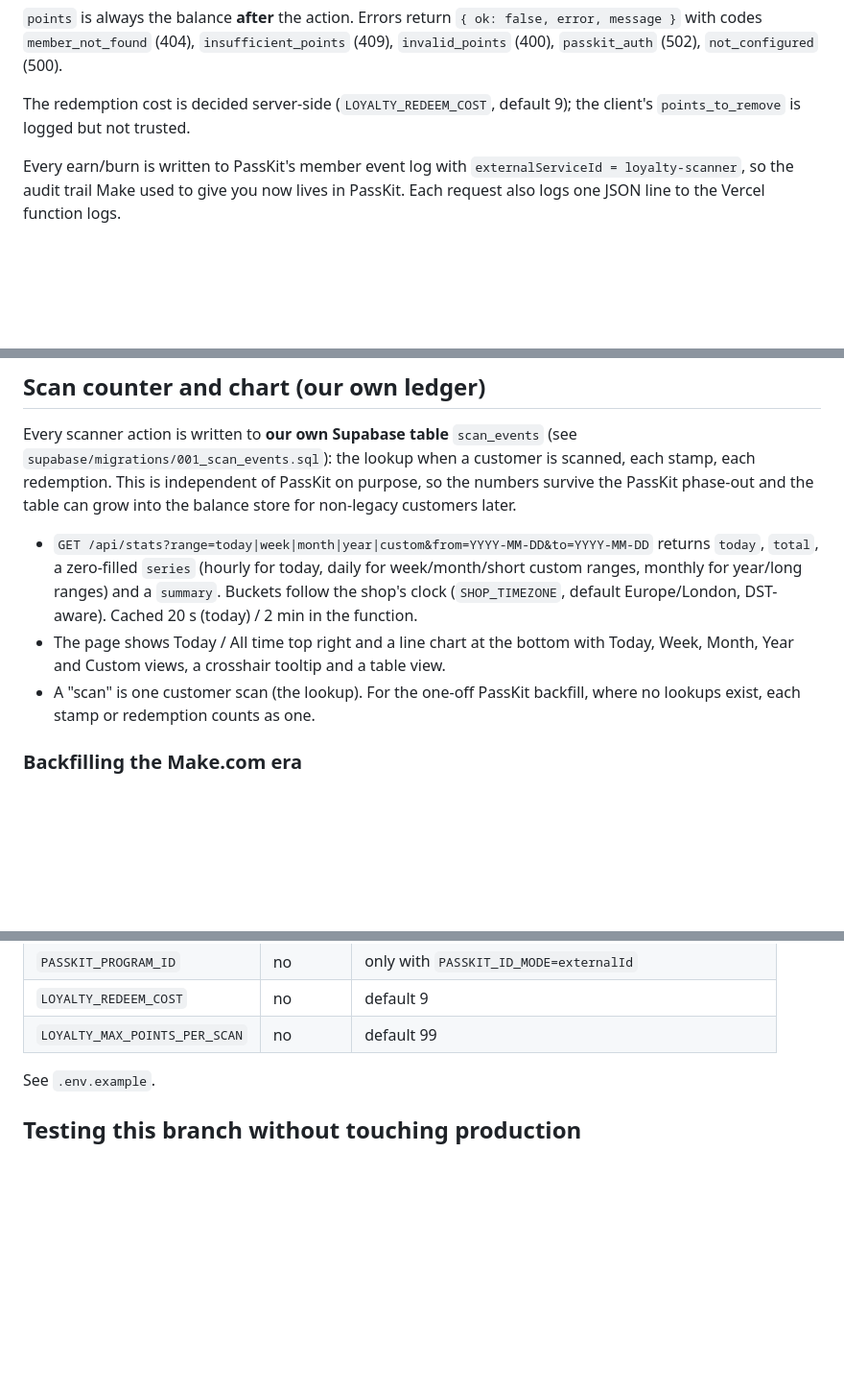
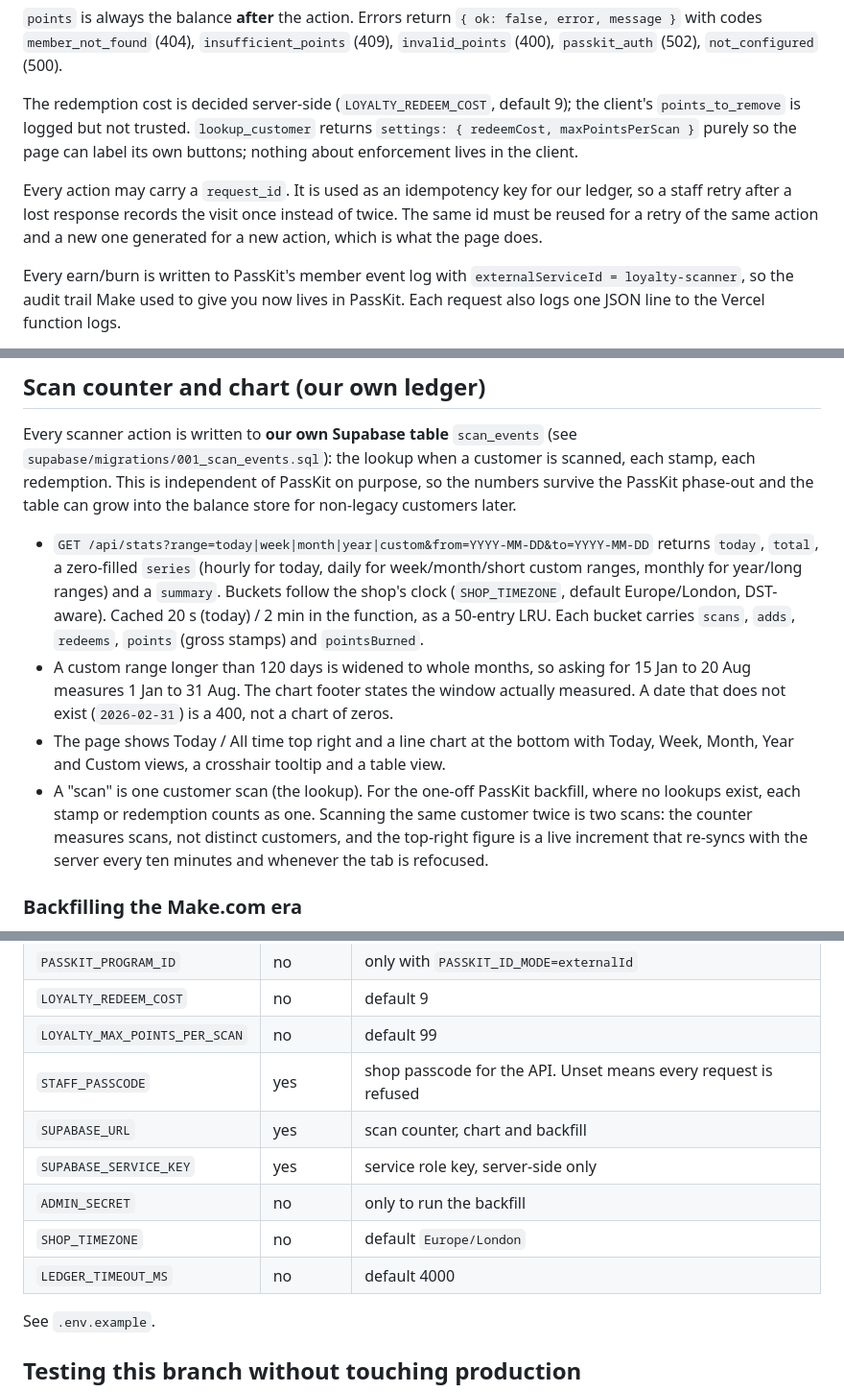
Before and after one commit to EfficienceAI/QR-Scanner, a Markdown page: README.md, 3 parts joined by grey strips. Shown at 96% size. Drawn GitHub-style; blank space fills up the shorter version.

```diff
--- a/README.md
+++ b/README.md
@@ -58,7 +83,14 @@ page of 25 events, oldest first. Both stream one JSON line per event.
 `not_configured` (500).
 
 The redemption cost is decided server-side (`LOYALTY_REDEEM_COST`, default 9);
-the client's `points_to_remove` is logged but not trusted.
+the client's `points_to_remove` is logged but not trusted. `lookup_customer`
+returns `settings: { redeemCost, maxPointsPerScan }` purely so the page can
+label its own buttons; nothing about enforcement lives in the client.
+
+Every action may carry a `request_id`. It is used as an idempotency key for
+our ledger, so a staff retry after a lost response records the visit once
+instead of twice. The same id must be reused for a retry of the same action
+and a new one generated for a new action, which is what the page does.
 
 Every earn/burn is written to PassKit's member event log with
 `externalServiceId = loyalty-scanner`, so the audit trail Make used to give
@@ -77,12 +109,22 @@ into the balance store for non-legacy customers later.
   returns `today`, `total`, a zero-filled `series` (hourly for today, daily
   for week/month/short custom ranges, monthly for year/long ranges) and a
   `summary`. Buckets follow the shop's clock (`SHOP_TIMEZONE`, default
-  Europe/London, DST-aware). Cached 20 s (today) / 2 min in the function.
+  Europe/London, DST-aware). Cached 20 s (today) / 2 min in the function, as a
+  50-entry LRU. Each bucket carries `scans`, `adds`, `redeems`, `points`
+  (gross stamps) and `pointsBurned`.
+- A custom range longer than 120 days is widened to whole months, so asking
+  for 15 Jan to 20 Aug measures 1 Jan to 31 Aug. The chart footer states the
+  window actually measured. A date that does not exist (`2026-02-31`) is a
+  400, not a chart of zeros.
 - The page shows Today / All time top right and a line chart at the bottom
   with Today, Week, Month, Year and Custom views, a crosshair tooltip and a
   table view.
 - A "scan" is one customer scan (the lookup). For the one-off PassKit
   backfill, where no lookups exist, each stamp or redemption counts as one.
+  Scanning the same customer twice is two scans: the counter measures scans,
+  not distinct customers, and the top-right figure is a live increment that
+  re-syncs with the server every ten minutes and whenever the tab is
+  refocused.
 
 ### Backfilling the Make.com era
 
@@ -179,6 +231,12 @@ on this branch, set them for the **Preview** environment only.
 | `PASSKIT_PROGRAM_ID`          | no       | only with `PASSKIT_ID_MODE=externalId`                       |
 | `LOYALTY_REDEEM_COST`         | no       | default 9                                                    |
 | `LOYALTY_MAX_POINTS_PER_SCAN` | no       | default 99                                                   |
+| `STAFF_PASSCODE`              | yes      | shop passcode for the API. Unset means every request is refused |
+| `SUPABASE_URL`                | yes      | scan counter, chart and backfill                             |
+| `SUPABASE_SERVICE_KEY`        | yes      | service role key, server-side only                           |
+| `ADMIN_SECRET`                | no       | only to run the backfill                                     |
+| `SHOP_TIMEZONE`               | no       | default `Europe/London`                                      |
+| `LEDGER_TIMEOUT_MS`           | no       | default 4000                                                 |
 
 See `.env.example`.
 
```
Also changed, not shown: other parts of README.md (+41 -6 lines).
